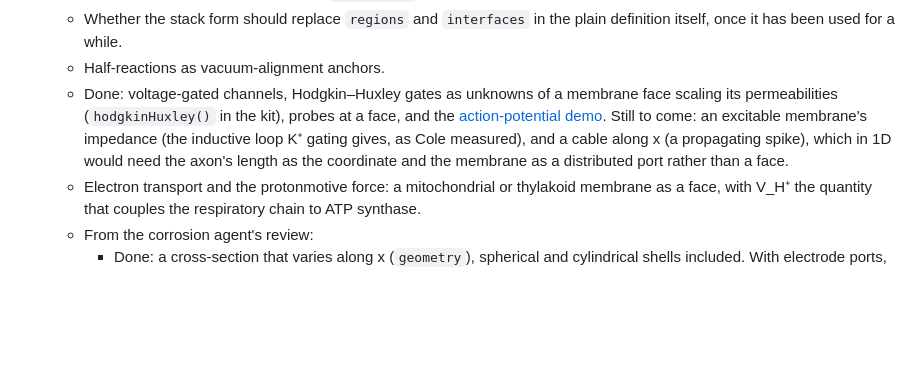
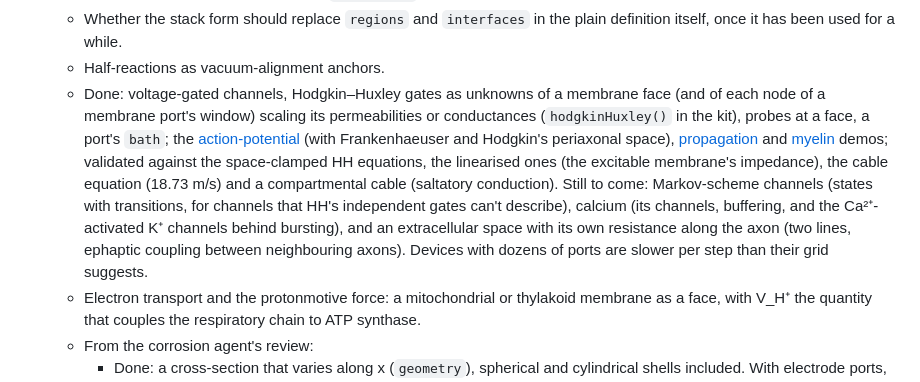
Before and after one commit to markblundeberg/driftlet, a Markdown page: ROADMAP.md, the part around the change. Drawn GitHub-style; blank space fills up the shorter version.

Commit message:
Roadmap: voltage-gated channels and axons, what's done and what's next
Co-Authored-By: Claude Opus 5.5 (1M context) <noreply@anthropic.com>

```diff
--- a/ROADMAP.md
+++ b/ROADMAP.md
@@ -158,12 +158,18 @@ for live demos.
    - Whether the stack form should replace `regions` and `interfaces` in the plain definition
      itself, once it has been used for a while.
    - Half-reactions as vacuum-alignment anchors.
-   - Done: voltage-gated channels, Hodgkin–Huxley gates as unknowns of a membrane face scaling
-     its permeabilities (`hodgkinHuxley()` in the kit), probes at a face, and the
-     [action-potential demo](demos/axon.html). Still to come: an excitable membrane's impedance
-     (the inductive loop K⁺ gating gives, as Cole measured), and a cable along x (a propagating
-     spike), which in 1D would need the axon's length as the coordinate and the membrane as a
-     distributed port rather than a face.
+   - Done: voltage-gated channels, Hodgkin–Huxley gates as unknowns of a membrane face (and of
+     each node of a membrane port's window) scaling its permeabilities or conductances
+     (`hodgkinHuxley()` in the kit), probes at a face, a port's `bath`; the
+     [action-potential](demos/axon.html) (with Frankenhaeuser and Hodgkin's periaxonal space),
+     [propagation](demos/propagation.html) and [myelin](demos/myelin.html) demos; validated
+     against the space-clamped HH equations, the linearised ones (the excitable membrane's
+     impedance), the cable equation (18.73 m/s) and a compartmental cable (saltatory
+     conduction). Still to come: Markov-scheme channels (states with transitions, for channels
+     that HH's independent gates can't describe), calcium (its channels, buffering, and the
+     Ca²⁺-activated K⁺ channels behind bursting), and an extracellular space with its own
+     resistance along the axon (two lines, ephaptic coupling between neighbouring axons).
+     Devices with dozens of ports are slower per step than their grid suggests.
    - Electron transport and the protonmotive force: a mitochondrial or thylakoid membrane as a
      face, with V_H⁺ the quantity that couples the respiratory chain to ATP synthase.
    - From the corrosion agent's review:
```
